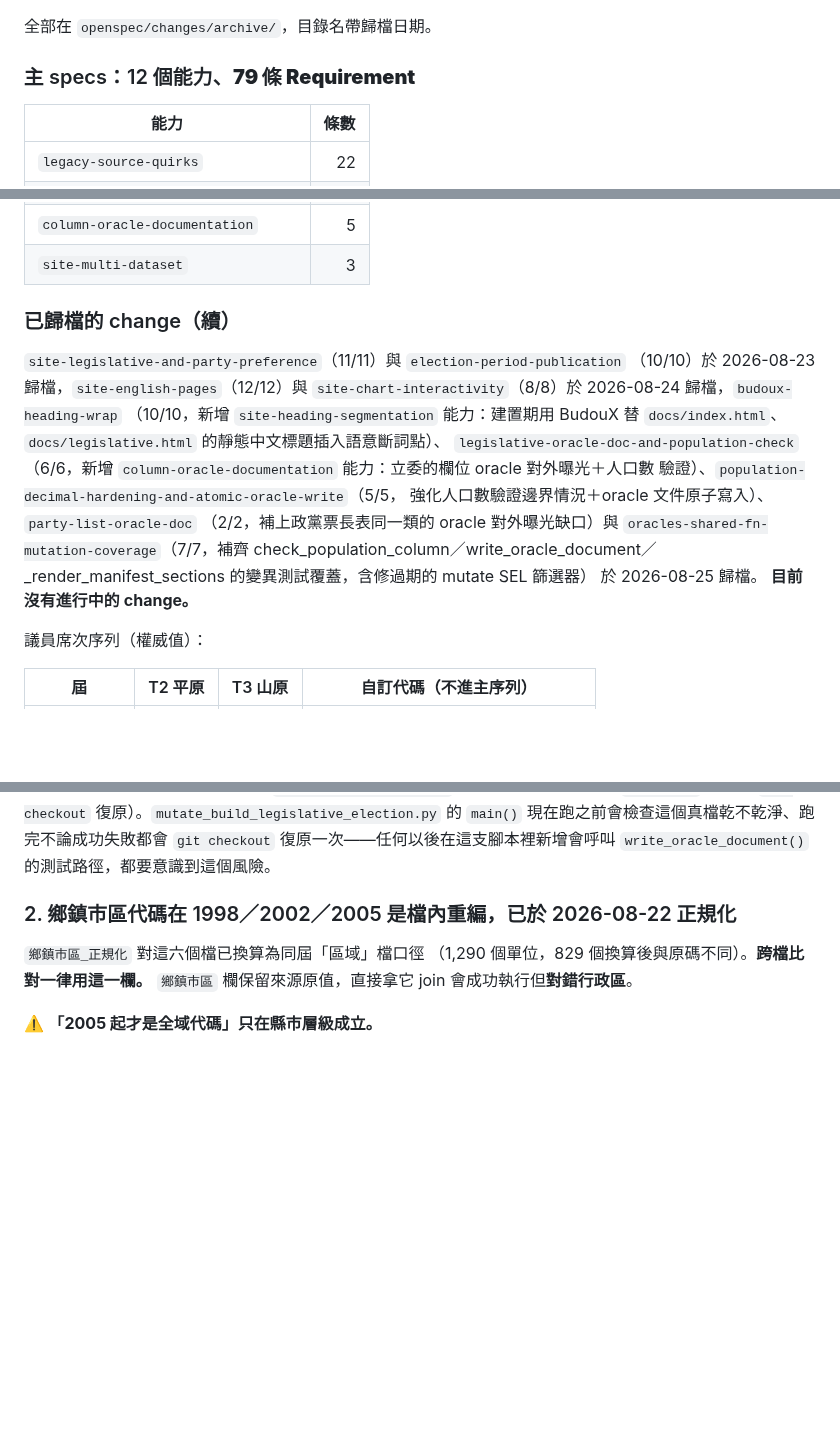
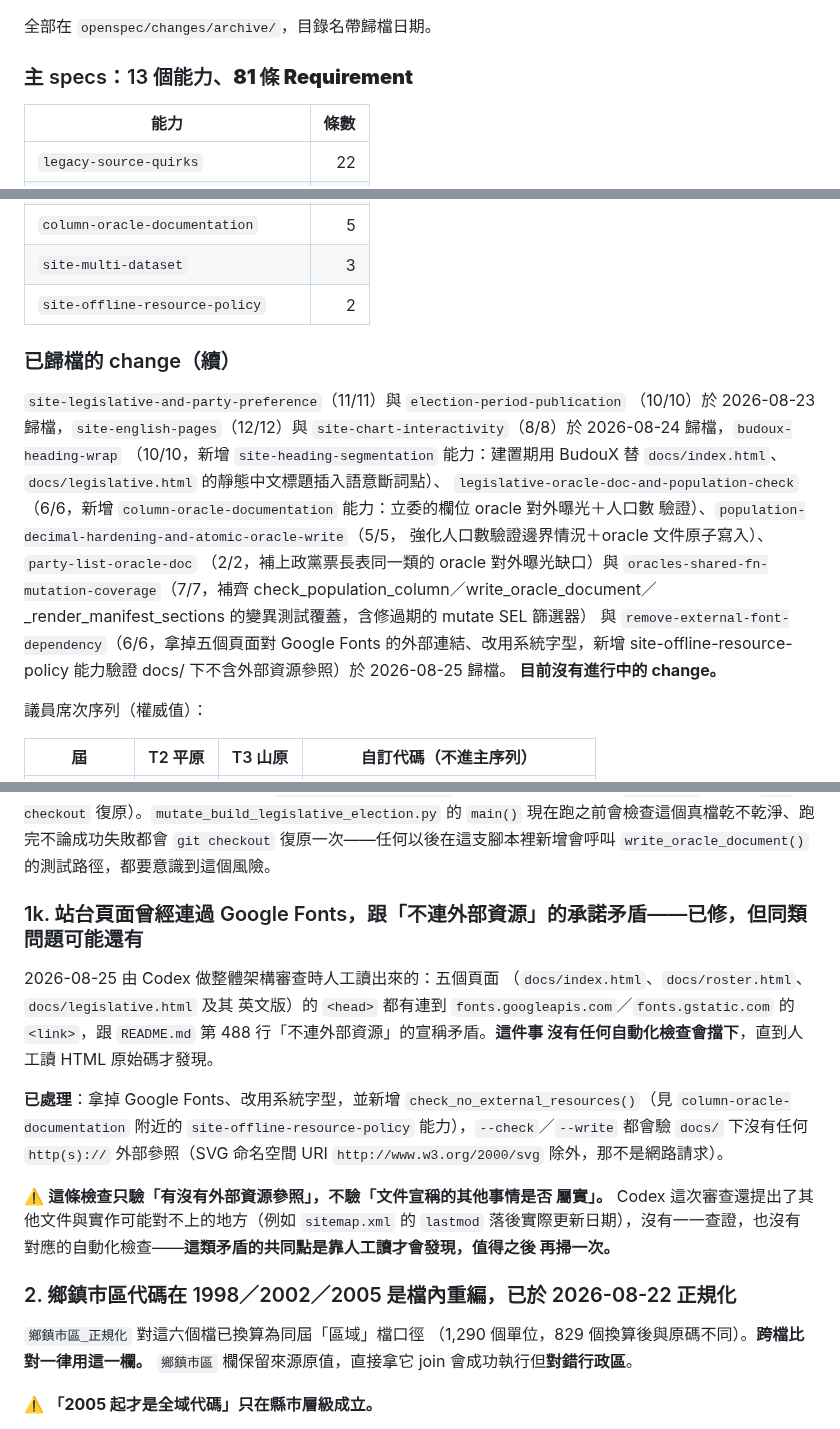
Before and after one commit to ss1111119/indigenous-local-election-tw, a Markdown page: HANDOFF.md, 3 parts joined by grey strips. Rendered like a GitHub page; blank space fills up the shorter version.

Commit message:
docs: HANDOFF.md 補上 remove-external-font-dependency 歸檔紀錄與地雷
主 specs 計數更新為 13 個能力、81 條 Requirement。新增地雷 1k：站台
頁面曾經連過 Google Fonts，跟「不連外部資源」的承諾矛盾，已修並補上
自動化檢查；同時記下 Codex 這次審查還提出、但尚未逐一查證的其他
文件與實作落差（例如 sitemap.xml 的 lastmod），供之後參考。

```diff
--- a/HANDOFF.md
+++ b/HANDOFF.md
@@ -29,7 +29,7 @@
 
 全部在 `openspec/changes/archive/`，目錄名帶歸檔日期。
 
-### 主 specs：12 個能力、**79 條 Requirement**
+### 主 specs：13 個能力、**81 條 Requirement**
 
 | 能力 | 條數 |
 | --- | ---: |
@@ -45,6 +45,7 @@
 | `site-heading-segmentation` | 4 |
 | `column-oracle-documentation` | 5 |
 | `site-multi-dataset` | 3 |
+| `site-offline-resource-policy` | 2 |
 
 ### 已歸檔的 change（續）
 
@@ -61,7 +62,9 @@
 `oracles-shared-fn-mutation-coverage`（7/7，補齊
 check_population_column／write_oracle_document／
 _render_manifest_sections 的變異測試覆蓋，含修過期的 mutate SEL 篩選器）
-於 2026-08-25 歸檔。
+與 `remove-external-font-dependency`（6/6，拿掉五個頁面對 Google Fonts
+的外部連結、改用系統字型，新增 site-offline-resource-policy 能力驗證
+docs/ 下不含外部資源參照）於 2026-08-25 歸檔。
 **目前沒有進行中的 change。**
 
 議員席次序列（權威值）：
@@ -298,6 +301,26 @@ _render_manifest_sections 的變異測試覆蓋，含修過期的 mutate SEL 篩
 `main()` 現在跑之前會檢查這個真檔乾不乾淨、跑完不論成功失敗都會
 `git checkout` 復原一次——任何以後在這支腳本裡新增會呼叫
 `write_oracle_document()` 的測試路徑，都要意識到這個風險。
+
+### 1k. 站台頁面**曾經**連過 Google Fonts，跟「不連外部資源」的承諾矛盾——已修，但同類問題可能還有
+
+2026-08-25 由 Codex 做整體架構審查時人工讀出來的：五個頁面
+（`docs/index.html`、`docs/roster.html`、`docs/legislative.html` 及其
+英文版）的 `<head>` 都有連到 `fonts.googleapis.com`／`fonts.gstatic.com`
+的 `<link>`，跟 `README.md` 第 488 行「不連外部資源」的宣稱矛盾。**這件事
+沒有任何自動化檢查會擋下**，直到人工讀 HTML 原始碼才發現。
+
+**已處理**：拿掉 Google Fonts、改用系統字型，並新增
+`check_no_external_resources()`（見 `column-oracle-documentation` 附近的
+`site-offline-resource-policy` 能力），`--check`／`--write` 都會驗
+`docs/` 下沒有任何 `http(s)://` 外部參照（SVG 命名空間 URI
+`http://www.w3.org/2000/svg` 除外，那不是網路請求）。
+
+⚠️ **這條檢查只驗「有沒有外部資源參照」，不驗「文件宣稱的其他事情是否
+屬實」。** Codex 這次審查還提出了其他文件與實作可能對不上的地方（例如
+`sitemap.xml` 的 `lastmod` 落後實際更新日期），沒有一一查證，也沒有
+對應的自動化檢查——**這類矛盾的共同點是靠人工讀才會發現，值得之後
+再掃一次。**
 
 ### 2. 鄉鎮市區代碼在 1998／2002／2005 是**檔內重編**，已於 2026-08-22 正規化
 
```
